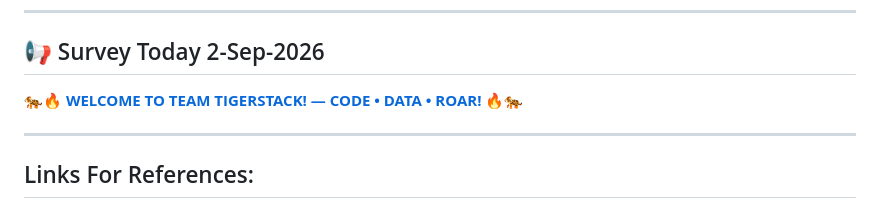
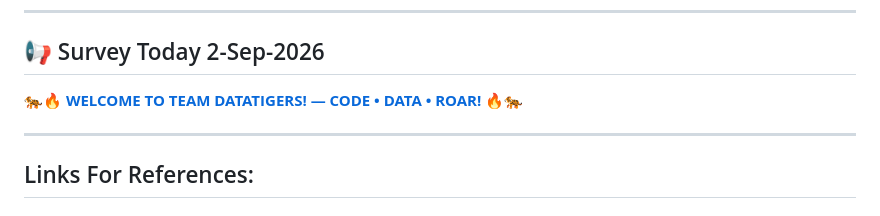
Before and after one commit to daniuae/Jim-Corbett, a Markdown page: README.md, the part around the change. Drawn GitHub-style.

```diff
--- a/README.md
+++ b/README.md
@@ -10,7 +10,7 @@
 ------------------------------------------------------------------------------------------------------------------------
 ## 📢 Survey Today 2-Sep-2026
 
-🐅[🔥 **WELCOME TO TEAM TIGERSTACK! — CODE • DATA • ROAR!** 🔥](https://s.surveyplanet.com/znka38zr)🐅
+🐅[🔥 **WELCOME TO TEAM DATATIGERS! — CODE • DATA • ROAR!** 🔥](https://s.surveyplanet.com/znka38zr)🐅
 
 ------------------------------------------------------------------------------------------------------------------------
 Links For References:
```
